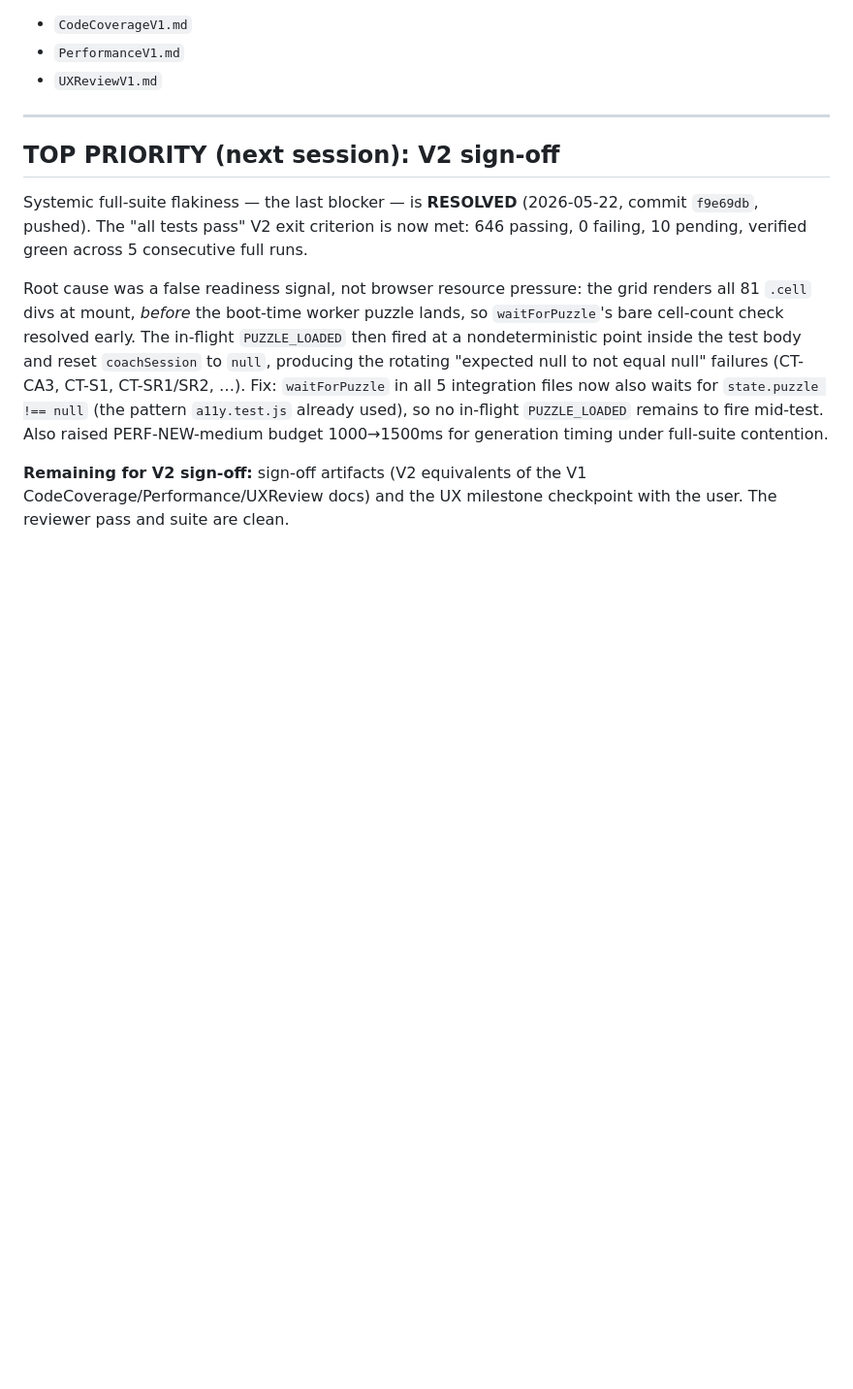
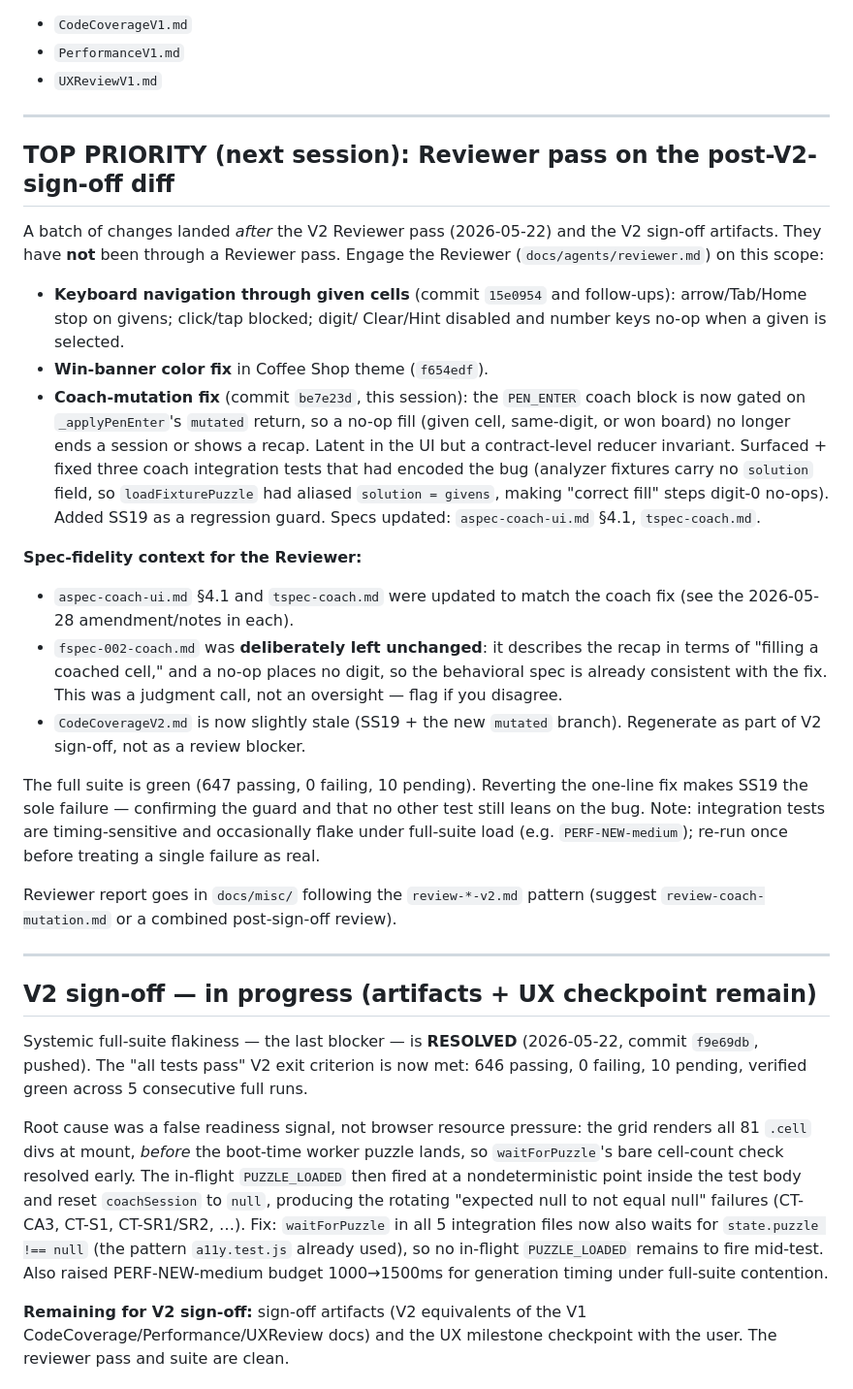
Before and after one commit to brianrcody/sudoku, a Markdown page: docs/misc/next-session.md, the part around the change. Shown at 97% size. Drawn GitHub-style; blank space fills up the shorter version.

Commit message:
Frame Reviewer pass on the post-V2-sign-off diff
Record the changes that landed after the V2 Reviewer pass and sign-off
artifacts (keyboard-nav through givens, Coffee Shop win-banner fix, and
the coach-mutation fix be7e23d) as the next Reviewer scope, with
spec-fidelity context: aspec/tspec updated to match, fspec deliberately
left unchanged, CodeCoverageV2 to be regenerated. Relabel the V2 sign-off
section so the priority is unambiguous.

Co-Authored-By: Claude Opus 4.7 <noreply@anthropic.com>

```diff
--- a/docs/misc/next-session.md
+++ b/docs/misc/next-session.md
@@ -8,7 +8,49 @@ addressed. Sign-off artifacts in `docs/misc/`:
 
 ---
 
-## TOP PRIORITY (next session): V2 sign-off
+## TOP PRIORITY (next session): Reviewer pass on the post-V2-sign-off diff
+
+A batch of changes landed *after* the V2 Reviewer pass (2026-05-22) and
+the V2 sign-off artifacts. They have **not** been through a Reviewer
+pass. Engage the Reviewer (`docs/agents/reviewer.md`) on this scope:
+
+- **Keyboard navigation through given cells** (commit `15e0954` and
+  follow-ups): arrow/Tab/Home stop on givens; click/tap blocked; digit/
+  Clear/Hint disabled and number keys no-op when a given is selected.
+- **Win-banner color fix** in Coffee Shop theme (`f654edf`).
+- **Coach-mutation fix** (commit `be7e23d`, this session): the
+  `PEN_ENTER` coach block is now gated on `_applyPenEnter`'s `mutated`
+  return, so a no-op fill (given cell, same-digit, or won board) no
+  longer ends a session or shows a recap. Latent in the UI but a
+  contract-level reducer invariant. Surfaced + fixed three coach
+  integration tests that had encoded the bug (analyzer fixtures carry no
+  `solution` field, so `loadFixturePuzzle` had aliased `solution =
+  givens`, making "correct fill" steps digit-0 no-ops). Added SS19 as a
+  regression guard. Specs updated: `aspec-coach-ui.md` §4.1, `tspec-coach.md`.
+
+**Spec-fidelity context for the Reviewer:**
+- `aspec-coach-ui.md` §4.1 and `tspec-coach.md` were updated to match the
+  coach fix (see the 2026-05-28 amendment/notes in each).
+- `fspec-002-coach.md` was **deliberately left unchanged**: it describes
+  the recap in terms of "filling a coached cell," and a no-op places no
+  digit, so the behavioral spec is already consistent with the fix. This
+  was a judgment call, not an oversight — flag if you disagree.
+- `CodeCoverageV2.md` is now slightly stale (SS19 + the new `mutated`
+  branch). Regenerate as part of V2 sign-off, not as a review blocker.
+
+The full suite is green (647 passing, 0 failing, 10 pending). Reverting
+the one-line fix makes SS19 the sole failure — confirming the guard and
+that no other test still leans on the bug. Note: integration tests are
+timing-sensitive and occasionally flake under full-suite load (e.g.
+`PERF-NEW-medium`); re-run once before treating a single failure as real.
+
+Reviewer report goes in `docs/misc/` following the `review-*-v2.md`
+pattern (suggest `review-coach-mutation.md` or a combined post-sign-off
+review).
+
+---
+
+## V2 sign-off — in progress (artifacts + UX checkpoint remain)
 
 Systemic full-suite flakiness — the last blocker — is **RESOLVED**
 (2026-05-22, commit `f9e69db`, pushed). The "all tests pass" V2 exit
```
